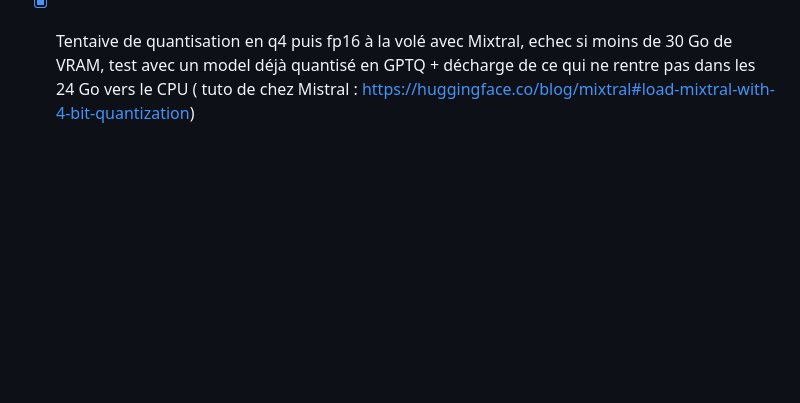
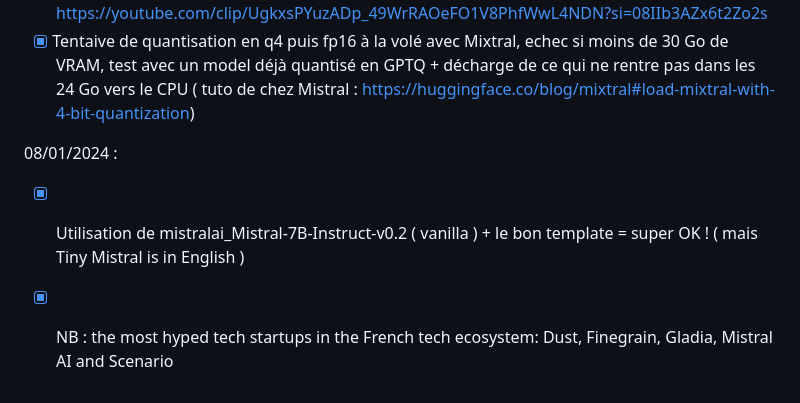
Before and after one commit to wildcat7534/porte-folio, a Markdown page: README.md, the part around the change. Drawn GitHub-style; blank space fills up the shorter version.

Commit message:
readme mistral tiny vanillla et ok template = ok !

```diff
--- a/README.md
+++ b/README.md
@@ -96,3 +96,7 @@
 - [x] Installation et formation sur Gradio ( librairie Python gratuite )
 - [x] Découverte des 3D gaussian splatting, clip crée : https://youtube.com/clip/UgkxsPYuzADp_49WrRAOeFO1V8PhfWwL4NDN?si=08IIb3AZx6t2Zo2s
 - [x] Tentaive de quantisation en q4 puis fp16 à la volé avec Mixtral, echec si moins de 30 Go de VRAM, test avec un model déjà quantisé en GPTQ + décharge de ce qui ne rentre pas dans les 24 Go vers le CPU ( tuto de chez Mistral : https://huggingface.co/blog/mixtral#load-mixtral-with-4-bit-quantization)
+
+08/01/2024 :
+- [x] Utilisation de mistralai_Mistral-7B-Instruct-v0.2 ( vanilla ) + le bon template = super OK ! ( mais Tiny Mistral is in English )
+- [x] NB : the most hyped tech startups in the French tech ecosystem: Dust, Finegrain, Gladia, Mistral AI and Scenario
```
